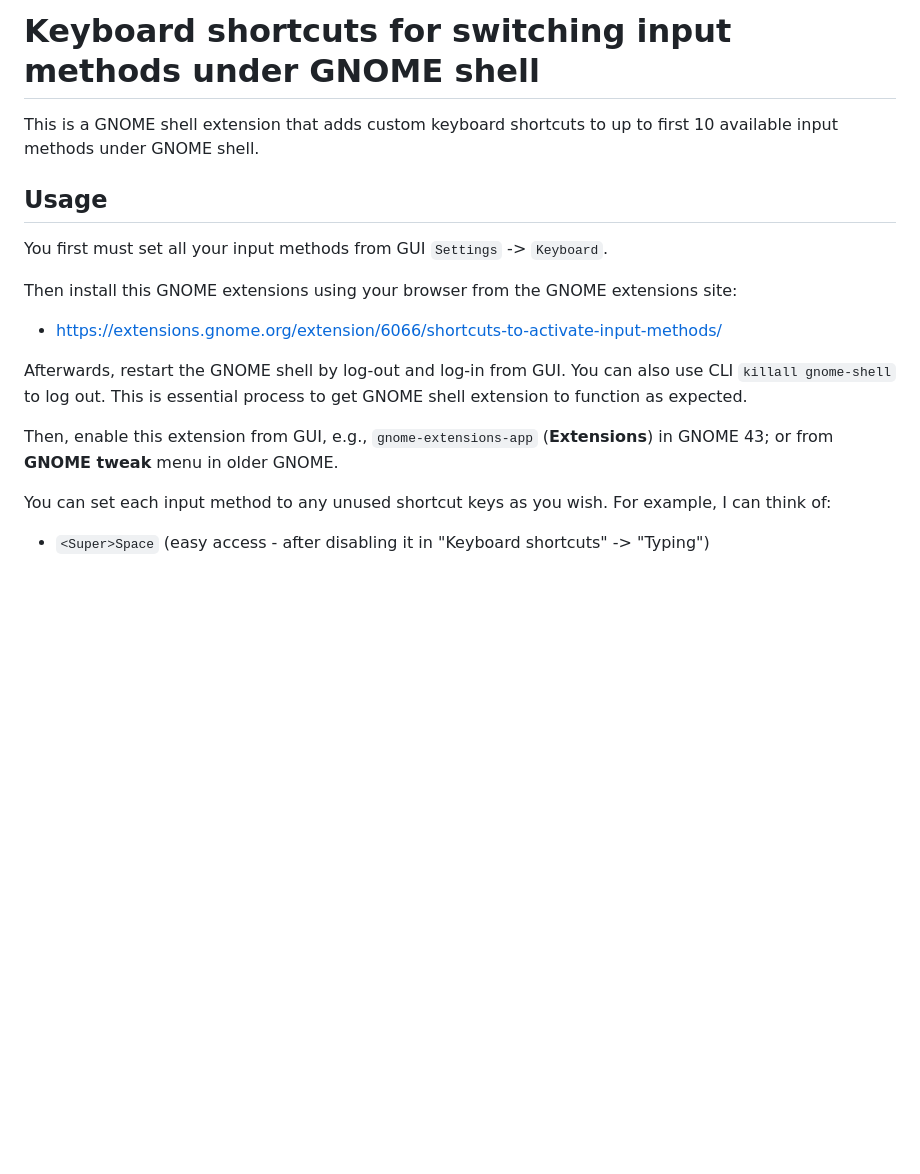
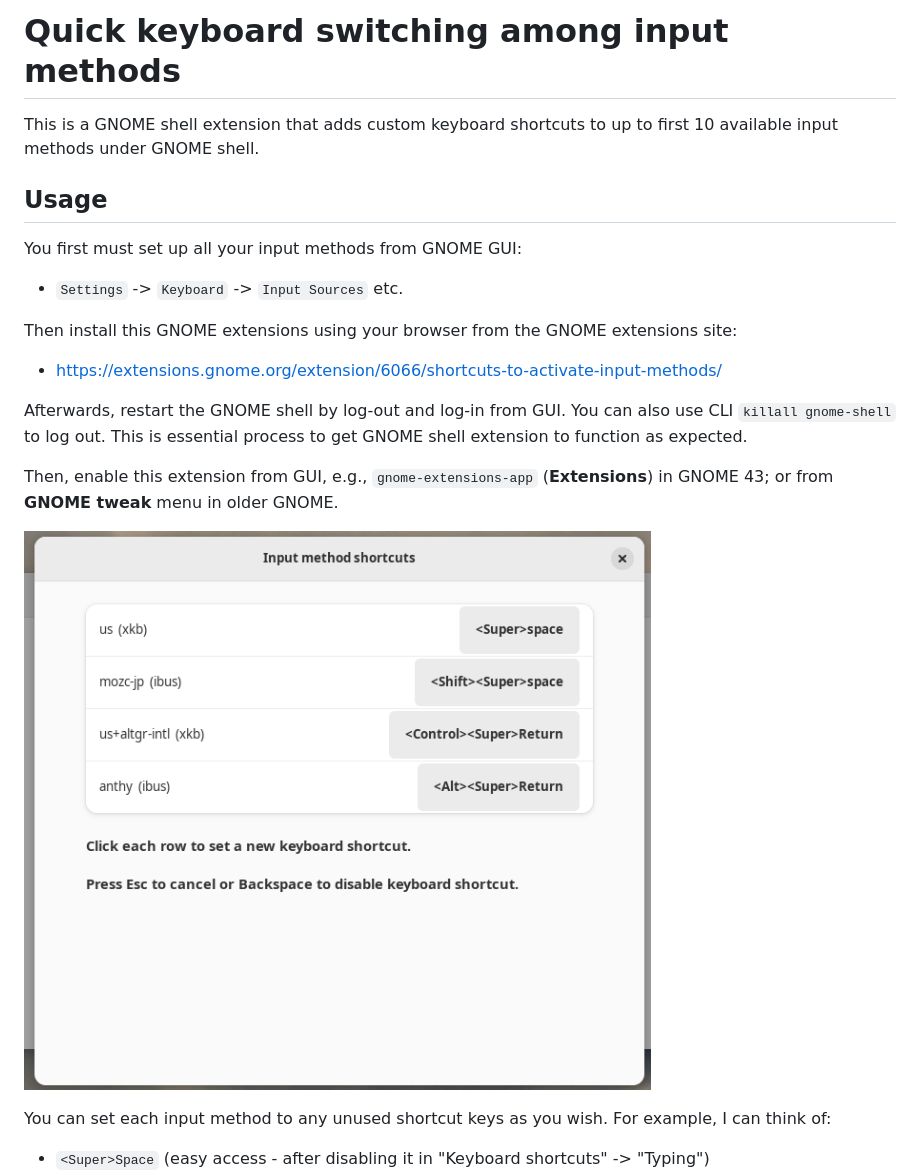
Before and after one commit to osamuaoki/inputmethod-shortcuts, a Markdown page: README.md, the part around the change. Drawn GitHub-style; pictures changed too: InputMethods.png (added); blank space fills up the shorter version.

Commit message:
Add dialog png
Signed-off-by: Osamu Aoki <osamu@debian.org>

```diff
--- a/README.md
+++ b/README.md
@@ -1,12 +1,14 @@
-Keyboard shortcuts for switching input methods under GNOME shell
-================================================================
+Quick keyboard switching among input methods
+============================================
 
 This is a GNOME shell extension that adds custom keyboard shortcuts
 to up to first 10 available input methods under GNOME shell.
 
 ## Usage
 
-You first must set all your input methods from GUI `Settings` -> `Keyboard`.
+You first must set up all your input methods from GNOME GUI:
+
+- `Settings` -> `Keyboard` -> `Input Sources` etc.
 
 Then install this GNOME extensions using your browser from the GNOME extensions site:
 
@@ -18,6 +20,9 @@ get GNOME shell extension to function as expected.
 
 Then, enable this extension from GUI, e.g., `gnome-extensions-app` (**Extensions**)
 in GNOME 43; or from **GNOME tweak** menu in older GNOME.
+
+
+![InputMethods](InputMethods.png)
 
 You can set each input method to any unused shortcut keys as you wish.  For example, I can think of:
 
```
Also changed, not shown: 1 other file.
